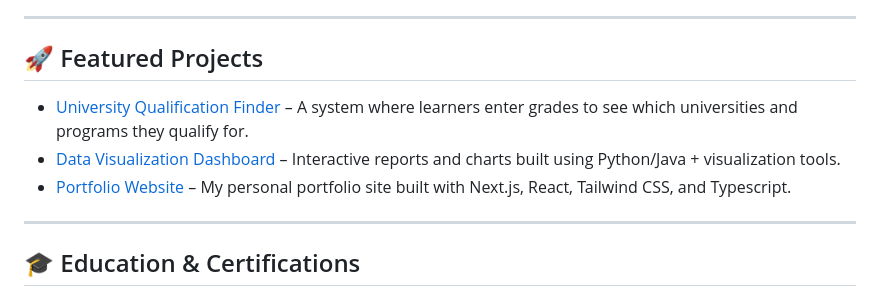
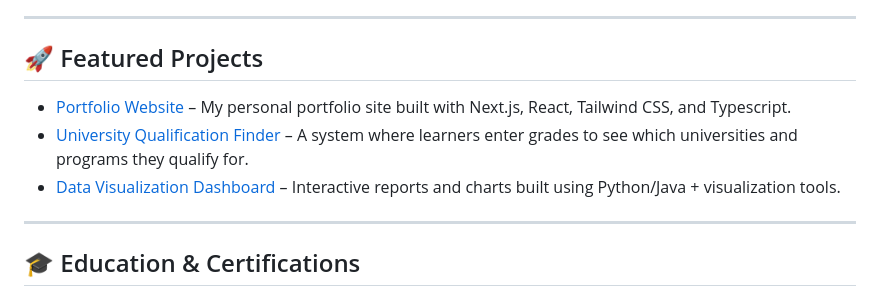
Before and after one commit to ZianeSite/ZianeSite, a Markdown page: README.md, the part around the change. Drawn GitHub-style.

```diff
--- a/README.md
+++ b/README.md
@@ -10,9 +10,10 @@ I enjoy building impactful digital solutions, contributing to open-source, and c
 ---
 
 ## 🚀 Featured Projects
+- [Portfolio Website](https://zianesite-portfolio.vercel.app/) – My personal portfolio site built with Next.js, React, Tailwind CSS, and Typescript.
 - [University Qualification Finder](#) – A system where learners enter grades to see which universities and programs they qualify for.
 - [Data Visualization Dashboard](#) – Interactive reports and charts built using Python/Java + visualization tools.
-- [Portfolio Website](https://zianesite-portfolio.vercel.app/) – My personal portfolio site built with Next.js, React, Tailwind CSS, and Typescript.
+
 
 
 
```
